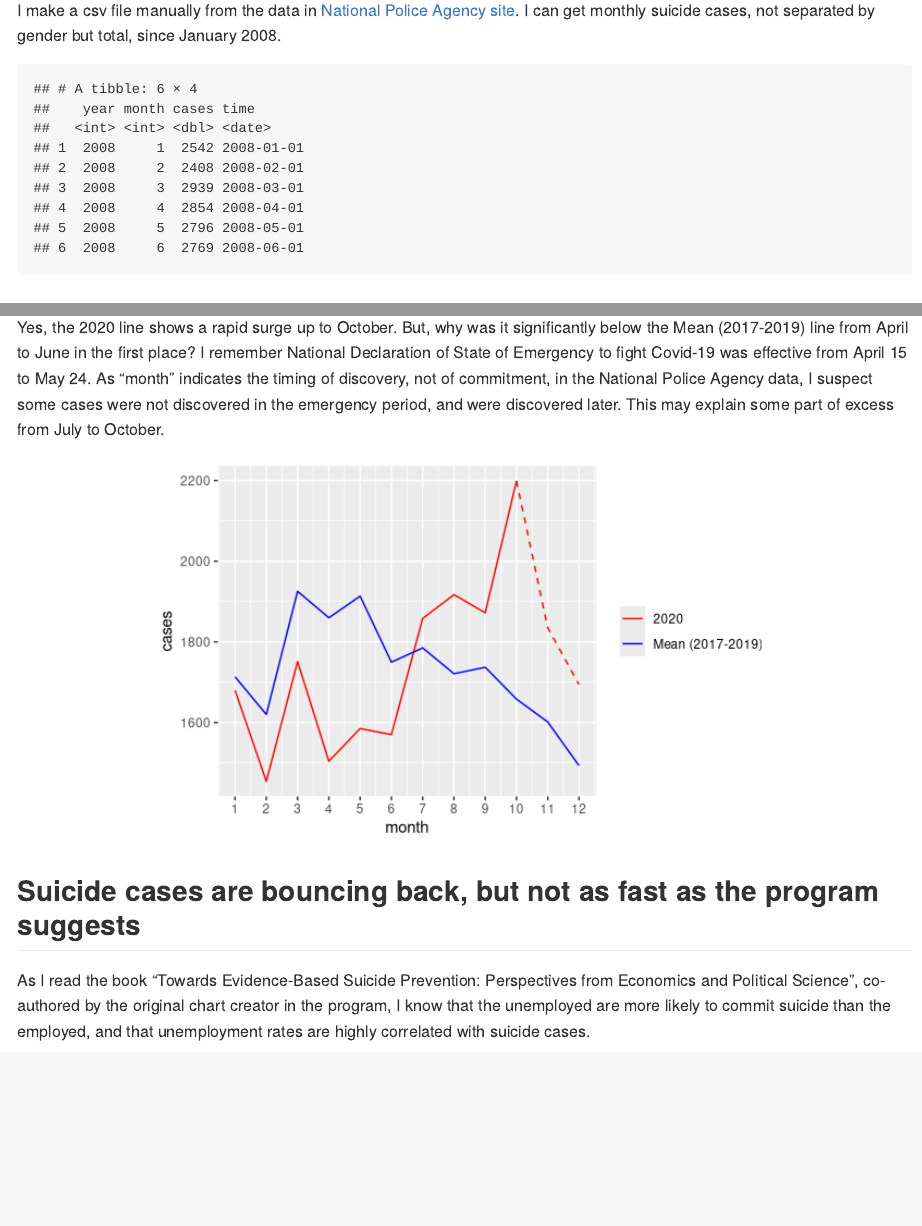
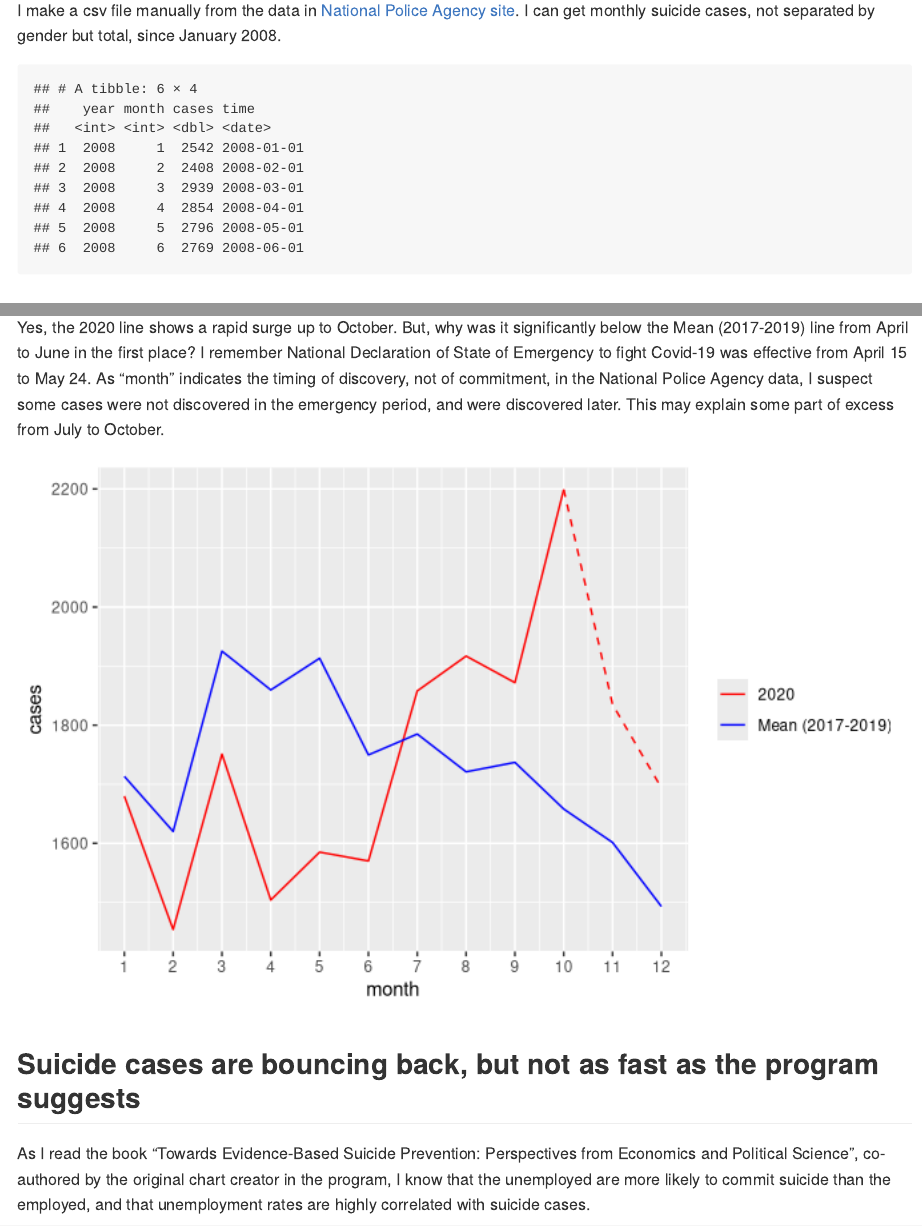
Before and after one commit to mitsuoxv/jp-suicide, an R Markdown document (README.Rmd): the page in a window 1100 px wide, from 590 px down, and a second part further down, joined at a grey line. Rendered offline with R 4.5, knitr and Pandoc, with nearby package versions; some code elsewhere in the file could not run offline.

Commit message:
markdown does not support image alignment

````diff
--- a/README.Rmd
+++ b/README.Rmd
@@ -12,10 +12,9 @@ editor_options:
 ```{r setup, include=FALSE}
 knitr::opts_chunk$set(
   echo = FALSE,
-  fig.width = 6,
+  fig.width = 7,
   fig.asp = 0.618,
-  out.width = "70%",
-  fig.align = "center"
+  out.width = "100%"
   )
 
 library(tidyverse)
@@ -23,6 +22,7 @@ library(lubridate)
 library(readxl)
 library(tsibble)
 library(tqr)
+library(scales)
 ```
 
 Updated: `r Sys.Date()`
````
Also changed, not shown: README.md, README_files/figure-gfm/replicate-1.png, README_files/figure-gfm/simple_chart-1.png, README_files/figure-gfm/unemployment_chart-1.png, README.Rmd (5 more changed lines).
